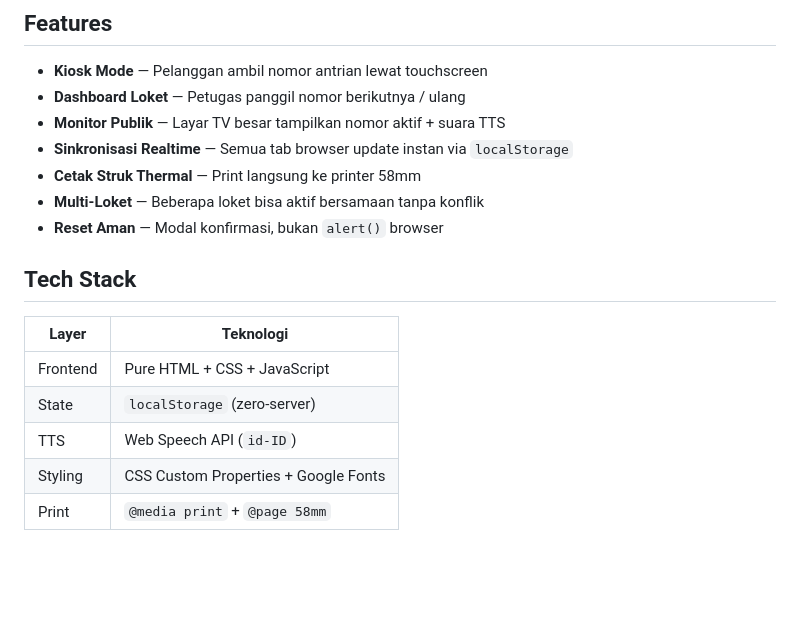
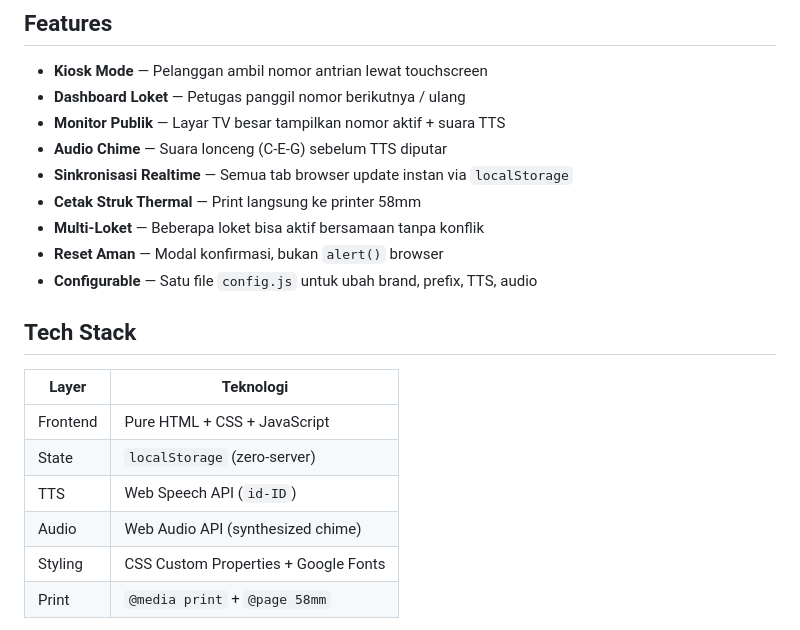
Before and after one commit to jpXproject/antrian-app, a Markdown page: README.md, the part around one of its changes. GitHub-like rendering; blank space fills up the shorter version.

```diff
--- a/README.md
+++ b/README.md
@@ -11,10 +11,12 @@
 - **Kiosk Mode** — Pelanggan ambil nomor antrian lewat touchscreen
 - **Dashboard Loket** — Petugas panggil nomor berikutnya / ulang
 - **Monitor Publik** — Layar TV besar tampilkan nomor aktif + suara TTS
+- **Audio Chime** — Suara lonceng (C-E-G) sebelum TTS diputar
 - **Sinkronisasi Realtime** — Semua tab browser update instan via `localStorage`
 - **Cetak Struk Thermal** — Print langsung ke printer 58mm
 - **Multi-Loket** — Beberapa loket bisa aktif bersamaan tanpa konflik
 - **Reset Aman** — Modal konfirmasi, bukan `alert()` browser
+- **Configurable** — Satu file `config.js` untuk ubah brand, prefix, TTS, audio
 
 ## Tech Stack
 
@@ -23,6 +25,7 @@
 | Frontend | Pure HTML + CSS + JavaScript |
 | State | `localStorage` (zero-server) |
 | TTS | Web Speech API (`id-ID`) |
+| Audio | Web Audio API (synthesized chime) |
 | Styling | CSS Custom Properties + Google Fonts |
 | Print | `@media print` + `@page 58mm` |
 
```
Also changed, not shown: other parts of README.md (+45 -4 lines).
